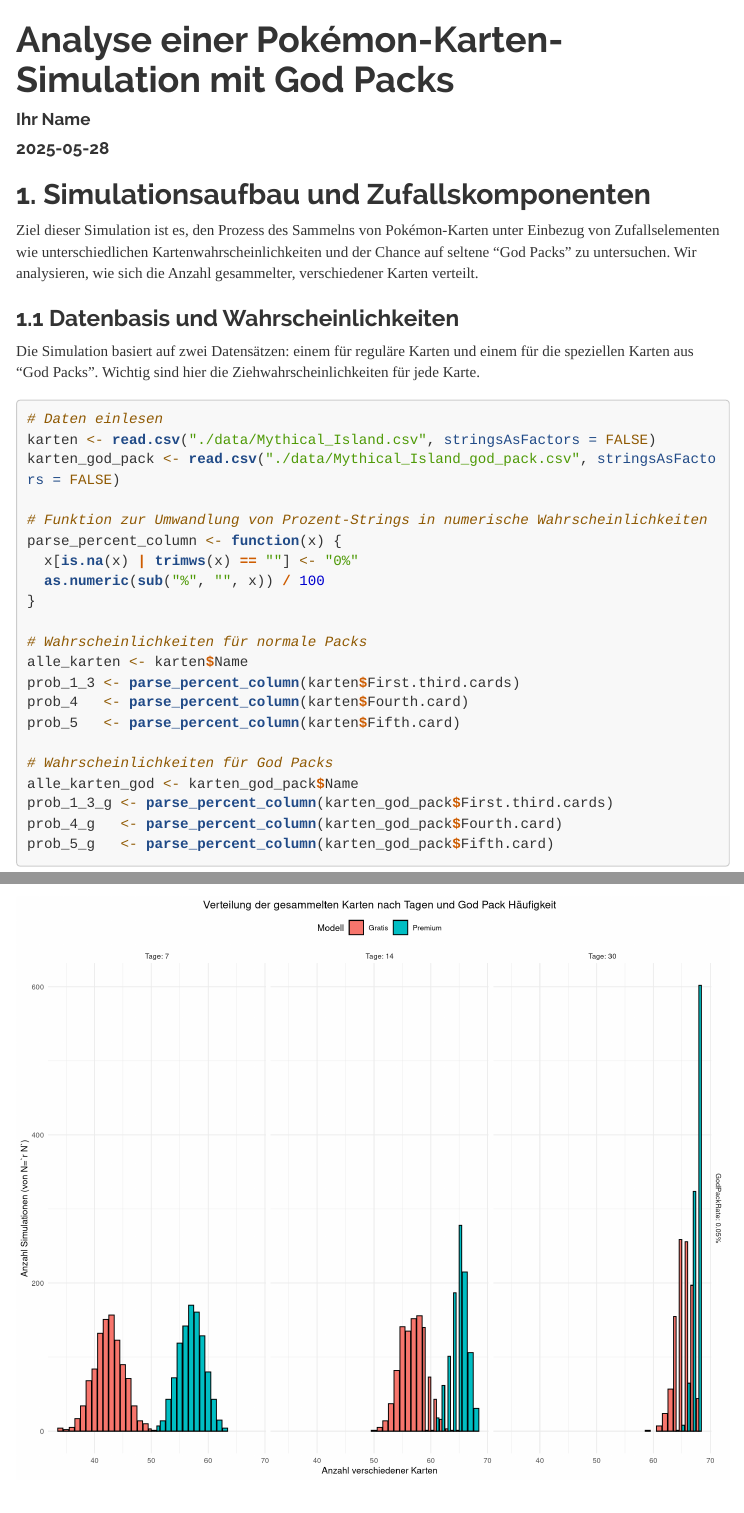
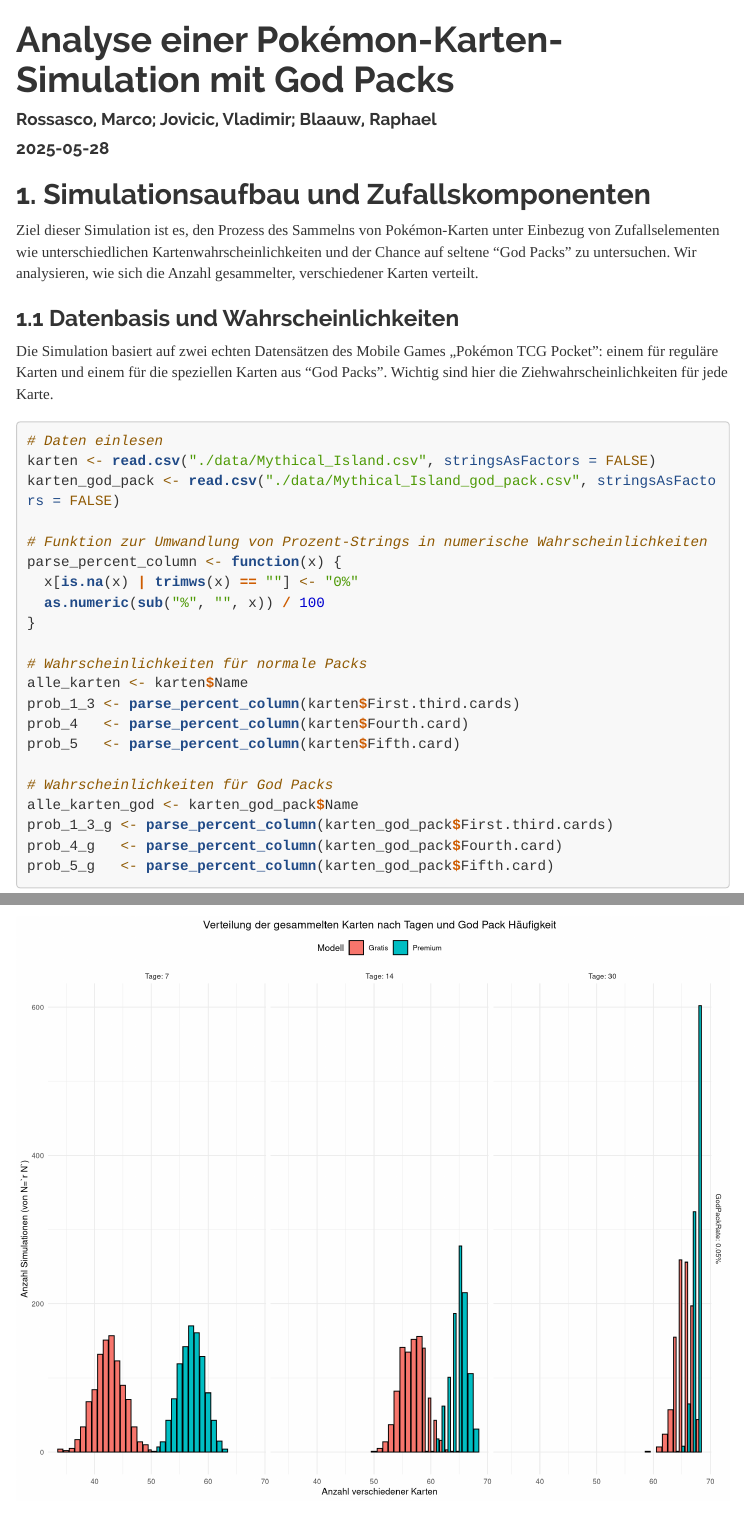
Before and after one commit to blauWhale/PROG2, an R Markdown document (WAHR/god_pack_poke_praesi.Rmd): the page in a window 1100 px wide, from its top, and a second part further down, joined at a grey line. Rendered offline with R 4.5, knitr and Pandoc, with nearby package versions; code that draws random numbers runs with fixed seeds of ours; some code elsewhere in the file could not run offline; menus at the side of the page are left out; long lines of code are wrapped.

Commit message:
minor changes: name and rephrase

````diff
--- a/WAHR/god_pack_poke_praesi.Rmd
+++ b/WAHR/god_pack_poke_praesi.Rmd
@@ -1,6 +1,6 @@
 ---
 title: "Analyse einer Pokémon-Karten-Simulation mit God Packs"
-author: "Ihr Name"
+author: "Rossasco, Marco; Jovicic, Vladimir; Blaauw, Raphael"
 date: "`r Sys.Date()`"
 output:
   html_document:
@@ -21,7 +21,7 @@
 
 ### 1.1 Datenbasis und Wahrscheinlichkeiten
 
-Die Simulation basiert auf zwei Datensätzen: einem für reguläre Karten und einem für die speziellen Karten aus "God Packs". Wichtig sind hier die Ziehwahrscheinlichkeiten für jede Karte.
+Die Simulation basiert auf zwei echten Datensätzen des Mobile Games „Pokémon TCG Pocket”: einem für reguläre Karten und einem für die speziellen Karten aus "God Packs". Wichtig sind hier die Ziehwahrscheinlichkeiten für jede Karte.
 
 ```{r data-and-parsing, echo=TRUE}
 # Daten einlesen
````
